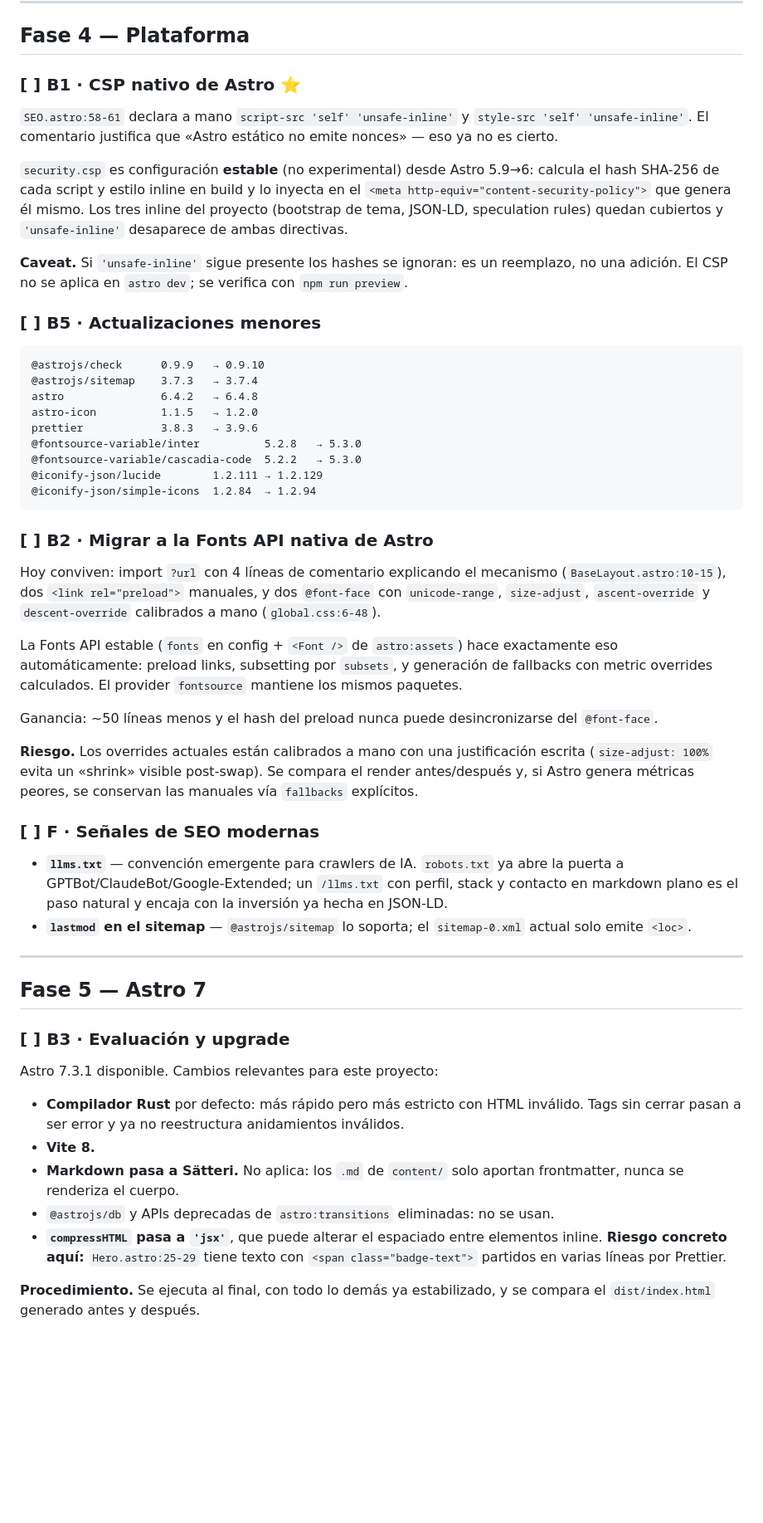
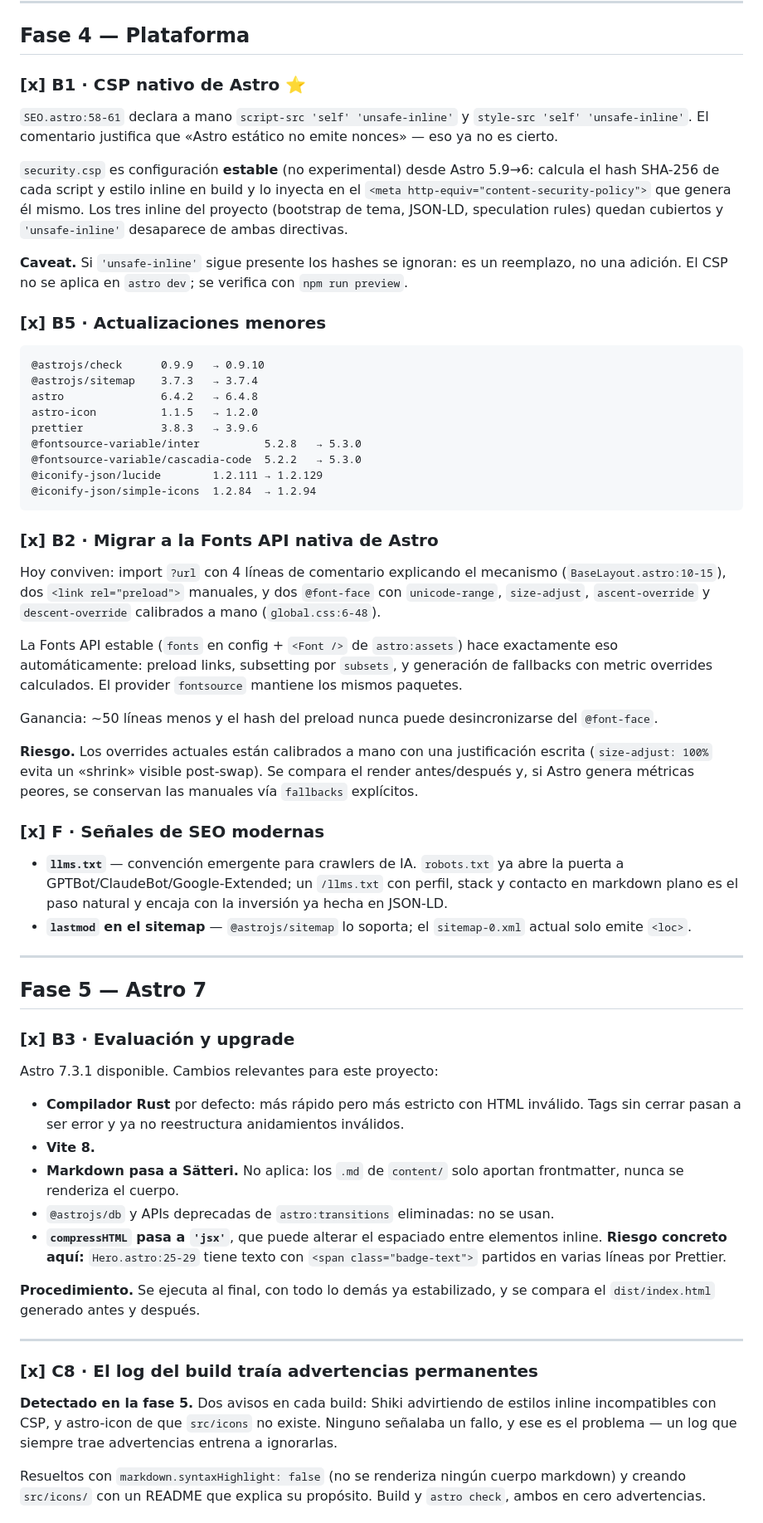
Before and after one commit to josecruzado/josecruzado.github.io, a Markdown page: docs/mejoras-2026-09.md, the part around one of its changes. Shown at 83% size. Rendered like a GitHub page; blank space fills up the shorter version.

````diff
--- a/docs/mejoras-2026-09.md
+++ b/docs/mejoras-2026-09.md
@@ -329,7 +329,7 @@ Resultado: 0px / 0px / 0px en desktop y 0px / 0px / −2px en mobile.
 
 ## Fase 4 — Plataforma
 
-### [ ] B1 · CSP nativo de Astro ⭐
+### [x] B1 · CSP nativo de Astro ⭐
 
 `SEO.astro:58-61` declara a mano `script-src 'self' 'unsafe-inline'` y
 `style-src 'self' 'unsafe-inline'`. El comentario justifica que «Astro estático
@@ -345,7 +345,7 @@ rules) quedan cubiertos y `'unsafe-inline'` desaparece de ambas directivas.
 reemplazo, no una adición. El CSP no se aplica en `astro dev`; se verifica con
 `npm run preview`.
 
-### [ ] B5 · Actualizaciones menores
+### [x] B5 · Actualizaciones menores
 
 ```
 @astrojs/check      0.9.9   → 0.9.10
@@ -359,7 +359,7 @@ prettier            3.8.3   → 3.9.6
 @iconify-json/simple-icons  1.2.84  → 1.2.94
 ```
 
-### [ ] B2 · Migrar a la Fonts API nativa de Astro
+### [x] B2 · Migrar a la Fonts API nativa de Astro
 
 Hoy conviven: import `?url` con 4 líneas de comentario explicando el mecanismo
 (`BaseLayout.astro:10-15`), dos `<link rel="preload">` manuales, y dos
@@ -379,7 +379,7 @@ escrita (`size-adjust: 100%` evita un «shrink» visible post-swap). Se compara
 render antes/después y, si Astro genera métricas peores, se conservan las
 manuales vía `fallbacks` explícitos.
 
-### [ ] F · Señales de SEO modernas
+### [x] F · Señales de SEO modernas
 
 - **`llms.txt`** — convención emergente para crawlers de IA. `robots.txt` ya
   abre la puerta a GPTBot/ClaudeBot/Google-Extended; un `/llms.txt` con perfil,
@@ -392,7 +392,7 @@ manuales vía `fallbacks` explícitos.
 
 ## Fase 5 — Astro 7
 
-### [ ] B3 · Evaluación y upgrade
+### [x] B3 · Evaluación y upgrade
 
 Astro 7.3.1 disponible. Cambios relevantes para este proyecto:
 
@@ -409,3 +409,17 @@ Astro 7.3.1 disponible. Cambios relevantes para este proyecto:
 
 **Procedimiento.** Se ejecuta al final, con todo lo demás ya estabilizado, y se
 compara el `dist/index.html` generado antes y después.
+
+---
+
+### [x] C8 · El log del build traía advertencias permanentes
+
+**Detectado en la fase 5.** Dos avisos en cada build: Shiki advirtiendo
+de estilos inline incompatibles con CSP, y astro-icon de que `src/icons`
+no existe. Ninguno señalaba un fallo, y ese es el problema — un log que
+siempre trae advertencias entrena a ignorarlas.
+
+Resueltos con `markdown.syntaxHighlight: false` (no se renderiza ningún
+cuerpo markdown) y creando `src/icons/` con un README que explica su
+propósito. Build y `astro check`, ambos en cero advertencias.
+
````
Also changed, not shown: other parts of docs/mejoras-2026-09.md (+24 -5 lines), README.md (+40 -8 lines).
